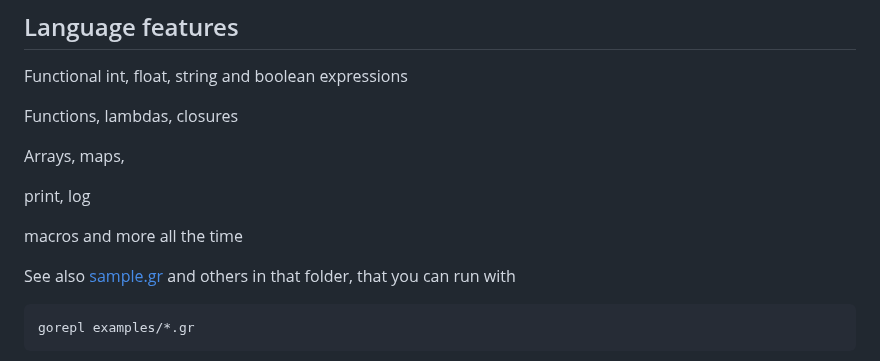
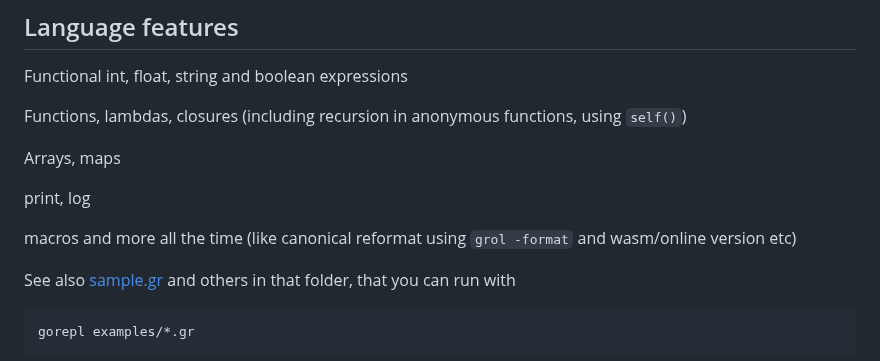
Before and after one commit to grol-io/grol, a Markdown page: README.md, the part around the change. Rendered like a GitHub page.

Commit message:
update readme a bit

````diff
--- a/README.md
+++ b/README.md
@@ -46,13 +46,13 @@ $ m/n
 
 Functional int, float, string and boolean expressions
 
-Functions, lambdas, closures
+Functions, lambdas, closures (including recursion in anonymous functions, using `self()`)
 
-Arrays, maps,
+Arrays, maps
 
 print, log
 
-macros and more all the time
+macros and more all the time (like canonical reformat using `grol -format` and wasm/online version etc)
 
 See also [sample.gr](examples/sample.gr) and others in that folder, that you can run with
 ```
````
